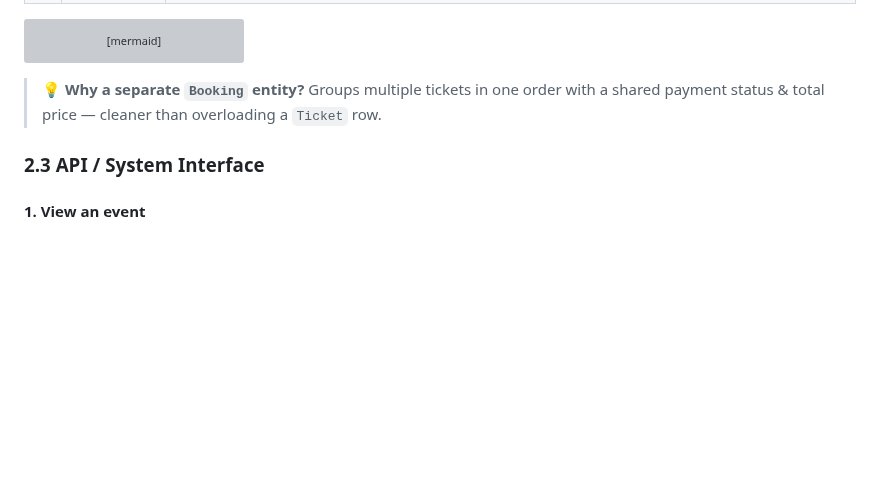
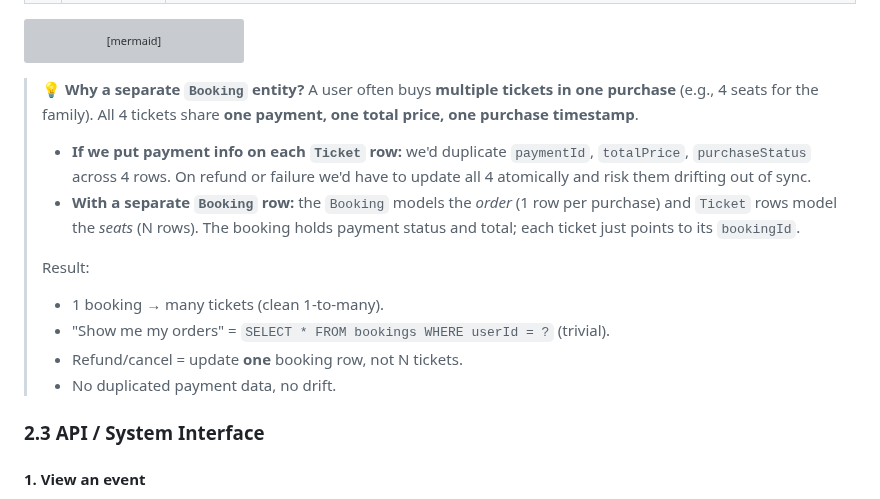
Before and after one commit to vipi-n/swe-101, a Markdown page: hld/ticketmaster.md, the part around the change. GitHub-like rendering; blank space fills up the shorter version; grey boxes are pictures that could not be loaded.

````diff
--- a/hld/ticketmaster.md
+++ b/hld/ticketmaster.md
@@ -137,7 +137,17 @@ erDiagram
     PERFORMER ||--o{ EVENT : "performs at"
 ```
 
-> 💡 **Why a separate `Booking` entity?** Groups multiple tickets in one order with a shared payment status & total price — cleaner than overloading a `Ticket` row.
+> 💡 **Why a separate `Booking` entity?**
+> A user often buys **multiple tickets in one purchase** (e.g., 4 seats for the family). All 4 tickets share **one payment, one total price, one purchase timestamp**.
+>
+> - **If we put payment info on each `Ticket` row:** we'd duplicate `paymentId`, `totalPrice`, `purchaseStatus` across 4 rows. On refund or failure we'd have to update all 4 atomically and risk them drifting out of sync.
+> - **With a separate `Booking` row:** the `Booking` models the *order* (1 row per purchase) and `Ticket` rows model the *seats* (N rows). The booking holds payment status and total; each ticket just points to its `bookingId`.
+>
+> Result:
+> - 1 booking → many tickets (clean 1-to-many).
+> - "Show me my orders" = `SELECT * FROM bookings WHERE userId = ?` (trivial).
+> - Refund/cancel = update **one** booking row, not N tickets.
+> - No duplicated payment data, no drift.
 
 ### 2.3 API / System Interface
 
````
